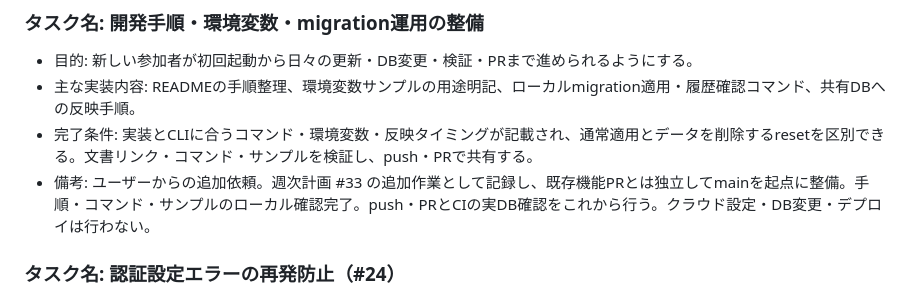
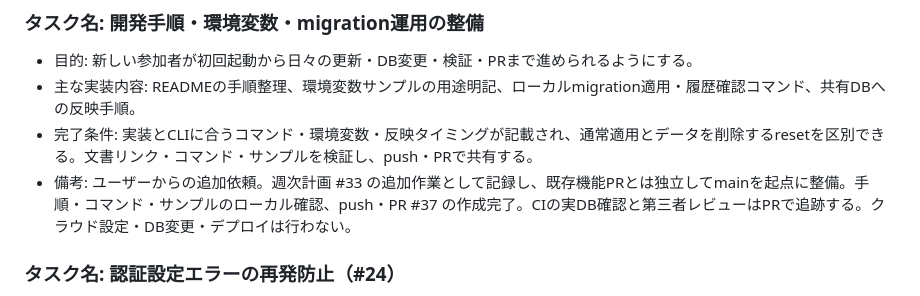
Before and after one commit to ezofroger-in-hokudai/gotore, a Markdown page: task.md, the part around the change. GitHub-like rendering.

```diff
--- a/task.md
+++ b/task.md
@@ -7,7 +7,7 @@
 - 目的: 新しい参加者が初回起動から日々の更新・DB変更・検証・PRまで進められるようにする。
 - 主な実装内容: READMEの手順整理、環境変数サンプルの用途明記、ローカルmigration適用・履歴確認コマンド、共有DBへの反映手順。
 - 完了条件: 実装とCLIに合うコマンド・環境変数・反映タイミングが記載され、通常適用とデータを削除するresetを区別できる。文書リンク・コマンド・サンプルを検証し、push・PRで共有する。
-- 備考: ユーザーからの追加依頼。週次計画 #33 の追加作業として記録し、既存機能PRとは独立してmainを起点に整備。手順・コマンド・サンプルのローカル確認完了。push・PRとCIの実DB確認をこれから行う。クラウド設定・DB変更・デプロイは行わない。
+- 備考: ユーザーからの追加依頼。週次計画 #33 の追加作業として記録し、既存機能PRとは独立してmainを起点に整備。手順・コマンド・サンプルのローカル確認、push・PR #37 の作成完了。CIの実DB確認と第三者レビューはPRで追跡する。クラウド設定・DB変更・デプロイは行わない。
 
 ### タスク名: 認証設定エラーの再発防止（#24）
 
```
Also changed, not shown: progress.md (+10 -0 lines).
